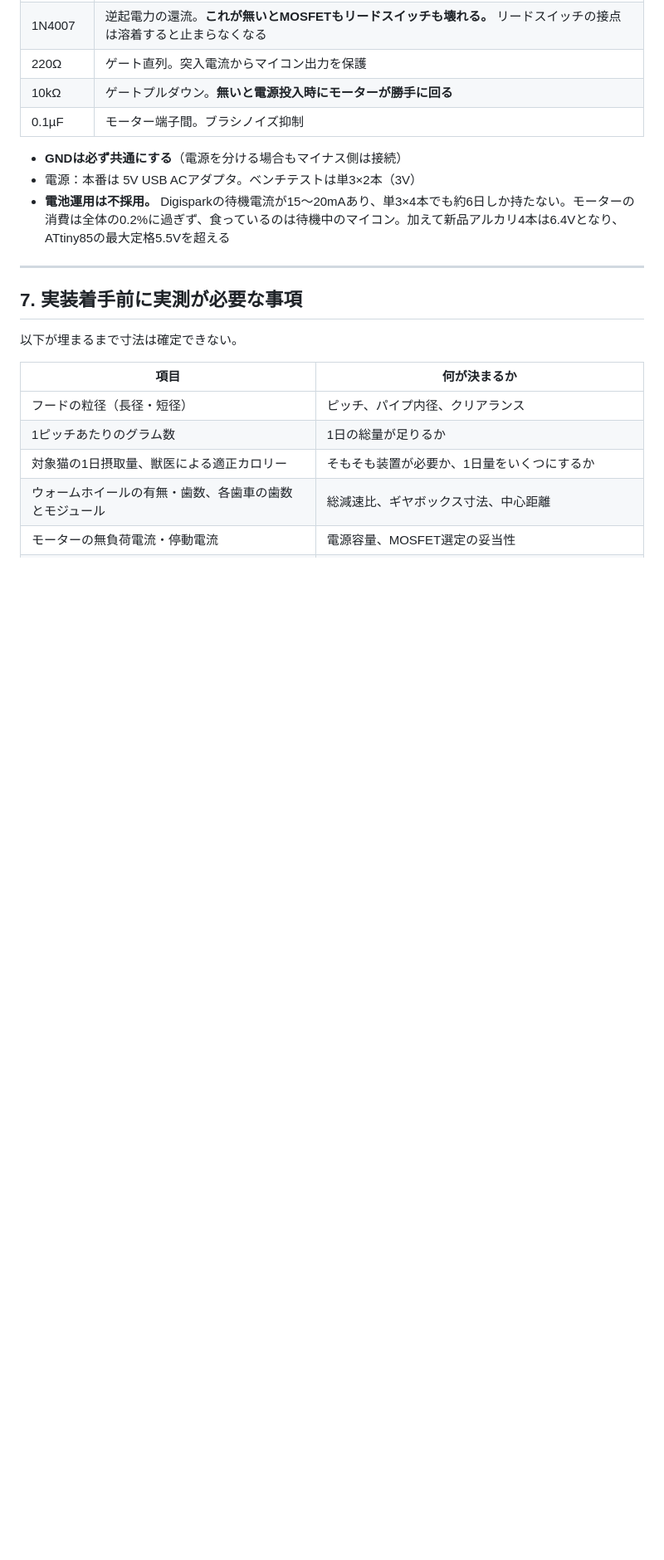
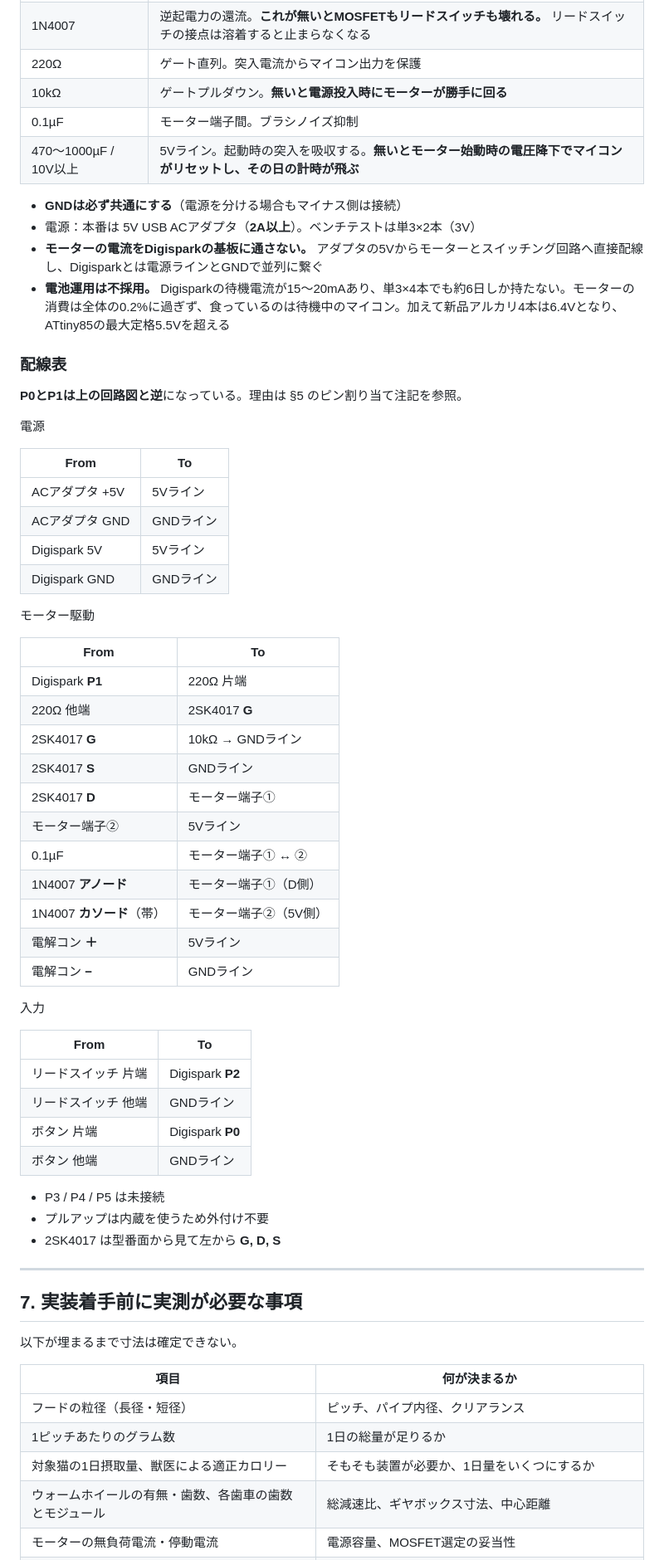
Before and after one commit to miyagoshigotono-lgtm/neko-weight, a Markdown page: gohan-age-age/SPEC.md, the part around one of its changes. Shown at 83% size. Drawn GitHub-style; blank space fills up the shorter version.

Commit message:
Add wiring table and update pin assignment in SPEC §5/§6
配線表を §6 に追記。電解コンデンサ（470〜1000µF）を部品表に追加し、
モーター電流をDigisparkの基板に通さない旨を明記。

§5 のピン割り当てを P0=ボタン / P1=MOSFET に修正。オンボードLEDが
P1 に載る基板では順方向電圧が内蔵プルアップに勝ち、ボタンが常時LOWと
読まれるため。当初の「入力として使用可」は成立しない。

Co-Authored-By: Claude Opus 5 <noreply@anthropic.com>
Claude-Session: https://claude.ai/code/session_01TnUqB5Uz8oBiUBvRZCz5jU

```diff
--- a/gohan-age-age/SPEC.md
+++ b/gohan-age-age/SPEC.md
@@ -181,10 +187,54 @@
 | 220Ω | ゲート直列。突入電流からマイコン出力を保護 |
 | 10kΩ | ゲートプルダウン。**無いと電源投入時にモーターが勝手に回る** |
 | 0.1µF | モーター端子間。ブラシノイズ抑制 |
+| 470〜1000µF / 10V以上 | 5Vライン。起動時の突入を吸収する。**無いとモーター始動時の電圧降下でマイコンがリセットし、その日の計時が飛ぶ** |
 
 - **GNDは必ず共通にする**（電源を分ける場合もマイナス側は接続）
-- 電源：本番は 5V USB ACアダプタ。ベンチテストは単3×2本（3V）
+- 電源：本番は 5V USB ACアダプタ（**2A以上**）。ベンチテストは単3×2本（3V）
+- **モーターの電流をDigisparkの基板に通さない。** アダプタの5Vからモーターとスイッチング回路へ直接配線し、Digisparkとは電源ラインとGNDで並列に繋ぐ
 - **電池運用は不採用。** Digisparkの待機電流が15〜20mAあり、単3×4本でも約6日しか持たない。モーターの消費は全体の0.2%に過ぎず、食っているのは待機中のマイコン。加えて新品アルカリ4本は6.4Vとなり、ATtiny85の最大定格5.5Vを超える
+
+### 配線表
+
+**P0とP1は上の回路図と逆**になっている。理由は §5 のピン割り当て注記を参照。
+
+電源
+
+| From | To |
+|---|---|
+| ACアダプタ +5V | 5Vライン |
+| ACアダプタ GND | GNDライン |
+| Digispark 5V | 5Vライン |
+| Digispark GND | GNDライン |
+
+モーター駆動
+
+| From | To |
+|---|---|
+| Digispark **P1** | 220Ω 片端 |
+| 220Ω 他端 | 2SK4017 **G** |
+| 2SK4017 **G** | 10kΩ → GNDライン |
+| 2SK4017 **S** | GNDライン |
+| 2SK4017 **D** | モーター端子① |
+| モーター端子② | 5Vライン |
+| 0.1µF | モーター端子① ↔ ② |
+| 1N4007 **アノード** | モーター端子①（D側） |
+| 1N4007 **カソード**（帯） | モーター端子②（5V側） |
+| 電解コン **＋** | 5Vライン |
+| 電解コン **−** | GNDライン |
+
+入力
+
+| From | To |
+|---|---|
+| リードスイッチ 片端 | Digispark **P2** |
+| リードスイッチ 他端 | GNDライン |
+| ボタン 片端 | Digispark **P0** |
+| ボタン 他端 | GNDライン |
+
+- P3 / P4 / P5 は未接続
+- プルアップは内蔵を使うため外付け不要
+- 2SK4017 は型番面から見て左から **G, D, S**
 
 ---
 
```
Also changed, not shown: other parts of gohan-age-age/SPEC.md (+8 -2 lines).
